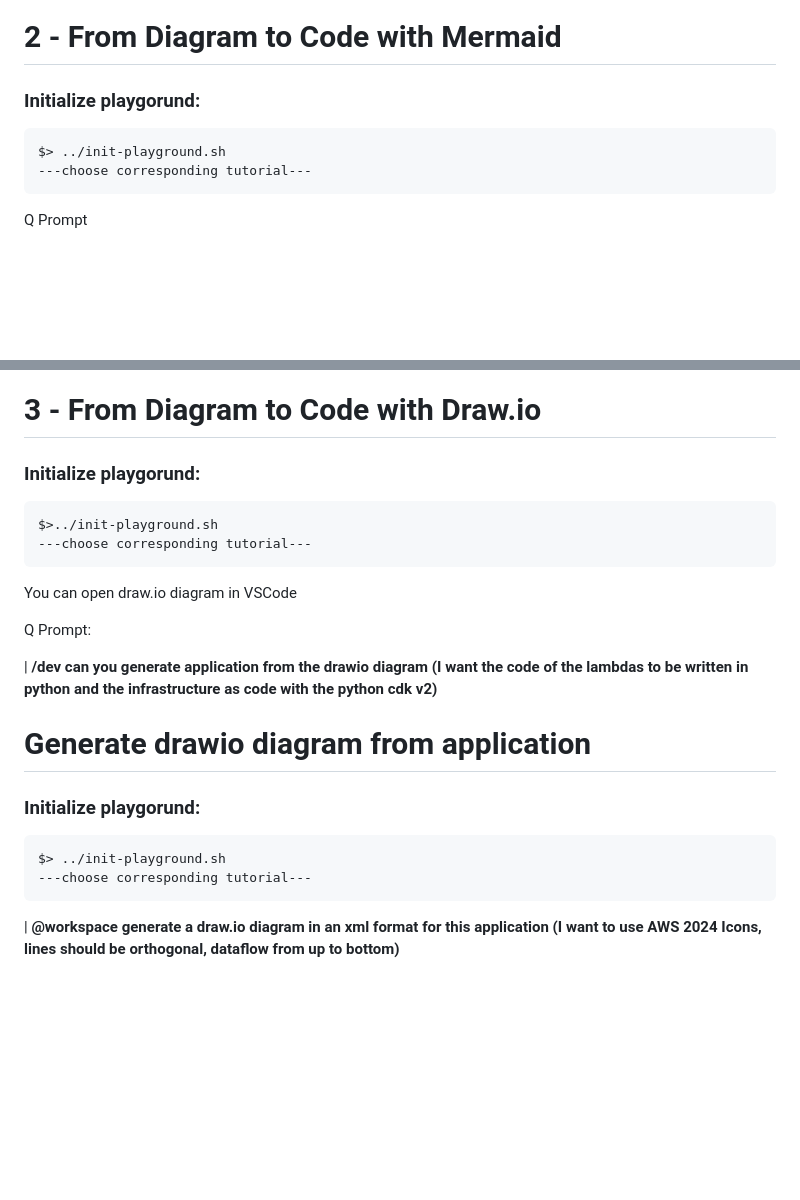
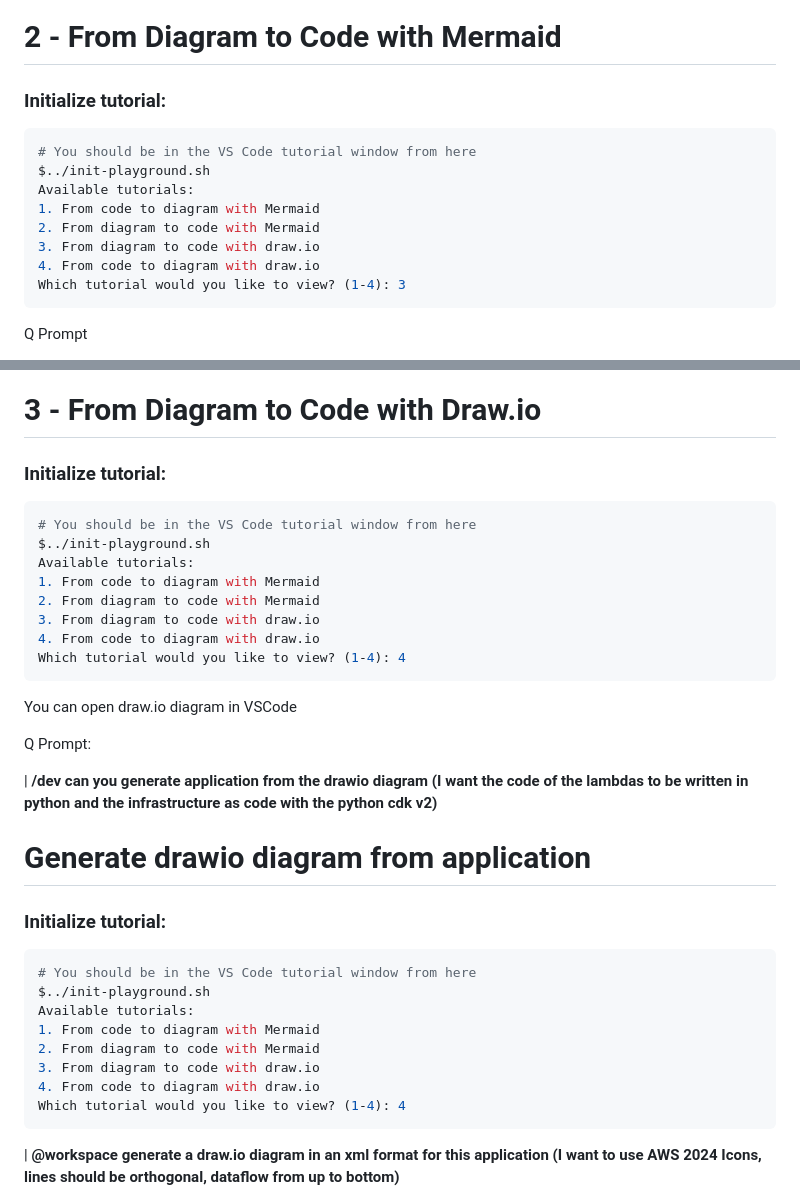
Before and after one commit to welcloud-io/wio-from-diagram-to-code-with-amazon-q-developer, a Markdown page: _playground/README.md, 2 parts joined by grey strips. Drawn GitHub-style; blank space fills up the shorter version.

Commit message:
update tutorial readme

````diff
--- a/_playground/README.md
+++ b/_playground/README.md
@@ -72,11 +66,17 @@ Click on preview, to preview .md file
 
 # 2 - From Diagram to Code with Mermaid
 
-### Initialize playgorund:
+### Initialize tutorial:
 
 ```bash
-$> ../init-playground.sh
----choose corresponding tutorial---
+# You should be in the VS Code tutorial window from here
+$../init-playground.sh
+Available tutorials:
+1. From code to diagram with Mermaid
+2. From diagram to code with Mermaid
+3. From diagram to code with draw.io
+4. From code to diagram with draw.io
+Which tutorial would you like to view? (1-4): 3
 ```
 
 Q Prompt
@@ -115,11 +115,17 @@ Fix the generated result using inline chat (Ctrl-I):
 
 # 3 - From Diagram to Code with Draw.io
 
-### Initialize playgorund:
+### Initialize tutorial:
 
 ```bash
-$>../init-playground.sh
----choose corresponding tutorial---
+# You should be in the VS Code tutorial window from here
+$../init-playground.sh
+Available tutorials:
+1. From code to diagram with Mermaid
+2. From diagram to code with Mermaid
+3. From diagram to code with draw.io
+4. From code to diagram with draw.io
+Which tutorial would you like to view? (1-4): 4
 ```
 
 You can open draw.io diagram in VSCode
@@ -131,11 +137,17 @@ Q Prompt:
 
 # Generate drawio diagram from application
 
-### Initialize playgorund:
+### Initialize tutorial:
 
 ```bash
-$> ../init-playground.sh
----choose corresponding tutorial---
+# You should be in the VS Code tutorial window from here
+$../init-playground.sh
+Available tutorials:
+1. From code to diagram with Mermaid
+2. From diagram to code with Mermaid
+3. From diagram to code with draw.io
+4. From code to diagram with draw.io
+Which tutorial would you like to view? (1-4): 4
 ```
 
 | **@workspace generate a draw.io diagram in an xml format for this application (I want to use AWS 2024 Icons, lines should be orthogonal, dataflow from up to bottom)**
````
Also changed, not shown: other parts of _playground/README.md (+11 -17 lines).
